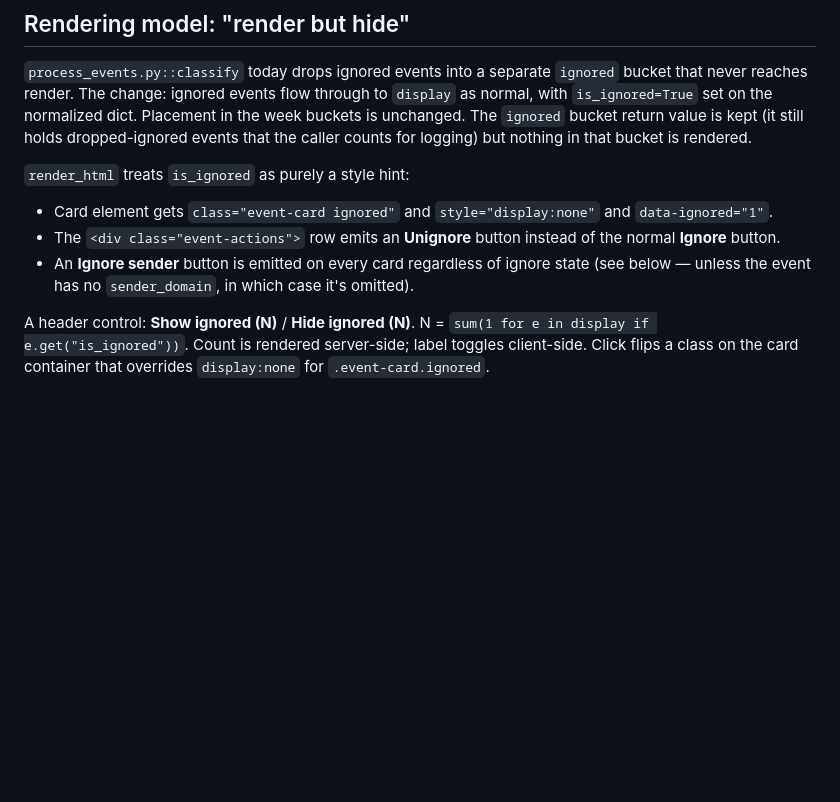
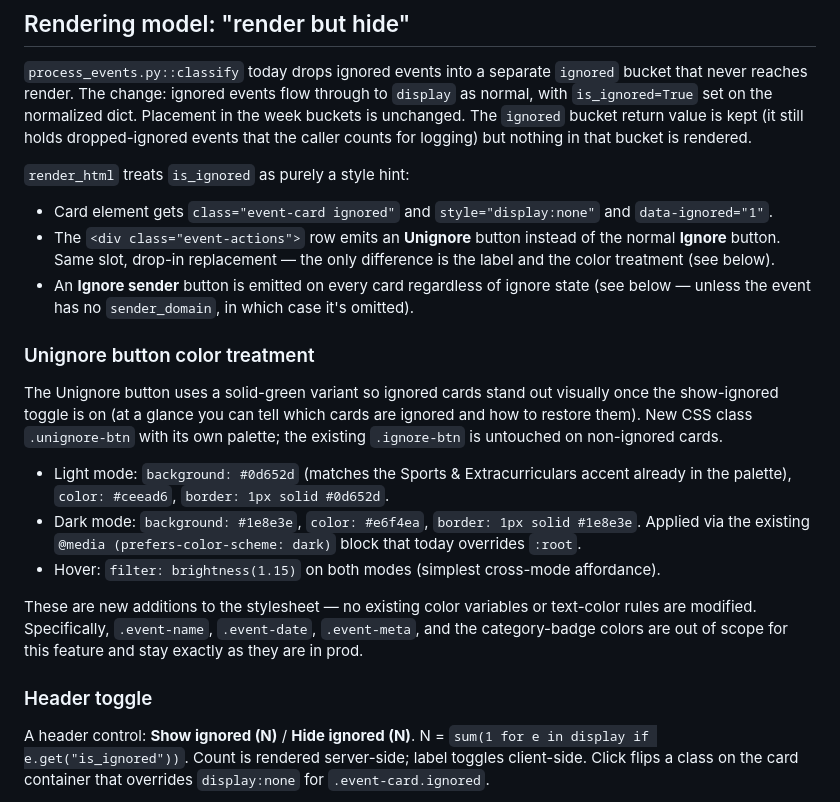
Before and after one commit to holmes1371/kidschedules, a Markdown page: design/ignore-undo-and-block-sender.md, the part around the change. Rendered like a GitHub page; blank space fills up the shorter version.

Commit message:
design: lock Unignore button color treatment (solid dark green)
Adds a dedicated section to the design note specifying the Unignore
button palette (Tom picked the solid-bg variant after comparing the
two previews):

  light: bg #0d652d, fg #ceead6, matching border
  dark:  bg #1e8e3e, fg #e6f4ea, matching border
  hover: filter: brightness(1.15)

Explicit carve-out: no existing color variables or text-color rules
(event-name, event-date, event-meta, category badges) are modified
by this feature. Touch only .ignore-btn's sibling .unignore-btn.

```diff
--- a/design/ignore-undo-and-block-sender.md
+++ b/design/ignore-undo-and-block-sender.md
@@ -17,8 +17,20 @@ Tom's framing locked in:
 `render_html` treats `is_ignored` as purely a style hint:
 
 - Card element gets `class="event-card ignored"` and `style="display:none"` and `data-ignored="1"`.
-- The `<div class="event-actions">` row emits an **Unignore** button instead of the normal **Ignore** button.
+- The `<div class="event-actions">` row emits an **Unignore** button instead of the normal **Ignore** button. Same slot, drop-in replacement — the only difference is the label and the color treatment (see below).
 - An **Ignore sender** button is emitted on every card regardless of ignore state (see below — unless the event has no `sender_domain`, in which case it's omitted).
+
+### Unignore button color treatment
+
+The Unignore button uses a solid-green variant so ignored cards stand out visually once the show-ignored toggle is on (at a glance you can tell which cards are ignored and how to restore them). New CSS class `.unignore-btn` with its own palette; the existing `.ignore-btn` is untouched on non-ignored cards.
+
+- Light mode: `background: #0d652d` (matches the Sports & Extracurriculars accent already in the palette), `color: #ceead6`, `border: 1px solid #0d652d`.
+- Dark mode: `background: #1e8e3e`, `color: #e6f4ea`, `border: 1px solid #1e8e3e`. Applied via the existing `@media (prefers-color-scheme: dark)` block that today overrides `:root`.
+- Hover: `filter: brightness(1.15)` on both modes (simplest cross-mode affordance).
+
+These are new additions to the stylesheet — no existing color variables or text-color rules are modified. Specifically, `.event-name`, `.event-date`, `.event-meta`, and the category-badge colors are out of scope for this feature and stay exactly as they are in prod.
+
+### Header toggle
 
 A header control: **Show ignored (N)** / **Hide ignored (N)**. N = `sum(1 for e in display if e.get("is_ignored"))`. Count is rendered server-side; label toggles client-side. Click flips a class on the card container that overrides `display:none` for `.event-card.ignored`.
 
```
